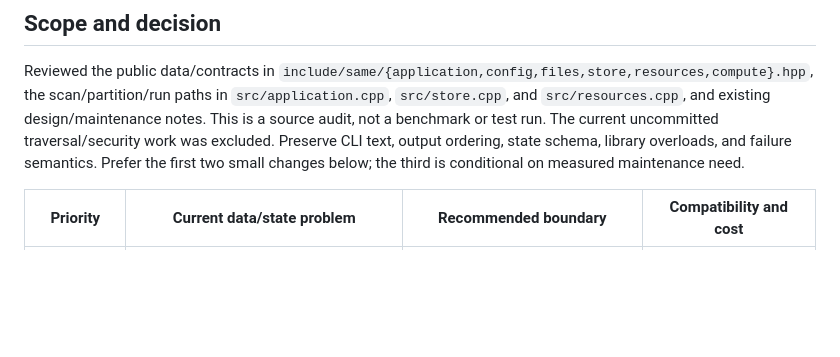
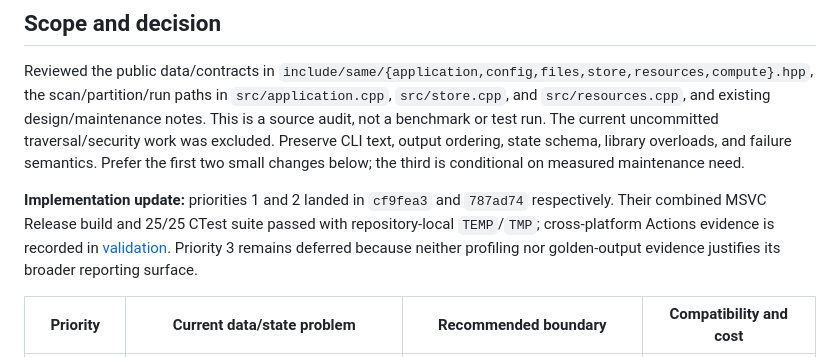
Before and after one commit to kleedaisuki/same, a Markdown page: docs/research/architecture-refactor-audit-2026-09-24.md, the part around the change. Rendered like a GitHub page; blank space fills up the shorter version.

```diff
--- a/docs/research/architecture-refactor-audit-2026-09-24.md
+++ b/docs/research/architecture-refactor-audit-2026-09-24.md
@@ -3,6 +3,8 @@
 ## Scope and decision
 
 Reviewed the public data/contracts in `include/same/{application,config,files,store,resources,compute}.hpp`, the scan/partition/run paths in `src/application.cpp`, `src/store.cpp`, and `src/resources.cpp`, and existing design/maintenance notes. This is a source audit, not a benchmark or test run. The current uncommitted traversal/security work was excluded. Preserve CLI text, output ordering, state schema, library overloads, and failure semantics. Prefer the first two small changes below; the third is conditional on measured maintenance need.
+
+**Implementation update:** priorities 1 and 2 landed in `cf9fea3` and `787ad74` respectively. Their combined MSVC Release build and 25/25 CTest suite passed with repository-local `TEMP`/`TMP`; cross-platform Actions evidence is recorded in [validation](../validation.md). Priority 3 remains deferred because neither profiling nor golden-output evidence justifies its broader reporting surface.
 
 | Priority | Current data/state problem | Recommended boundary | Compatibility and cost |
 |---|---|---|---|
```
Also changed, not shown: docs/design.md (+5 -0 lines).
